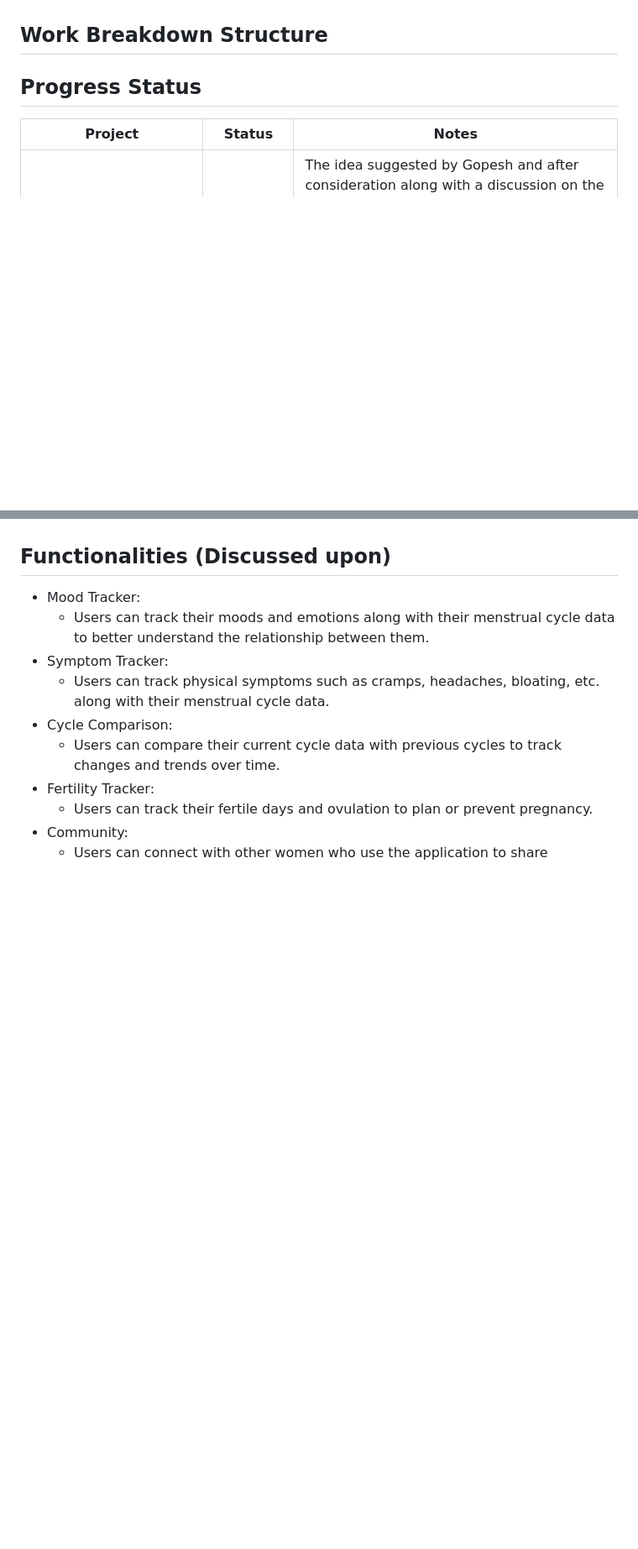
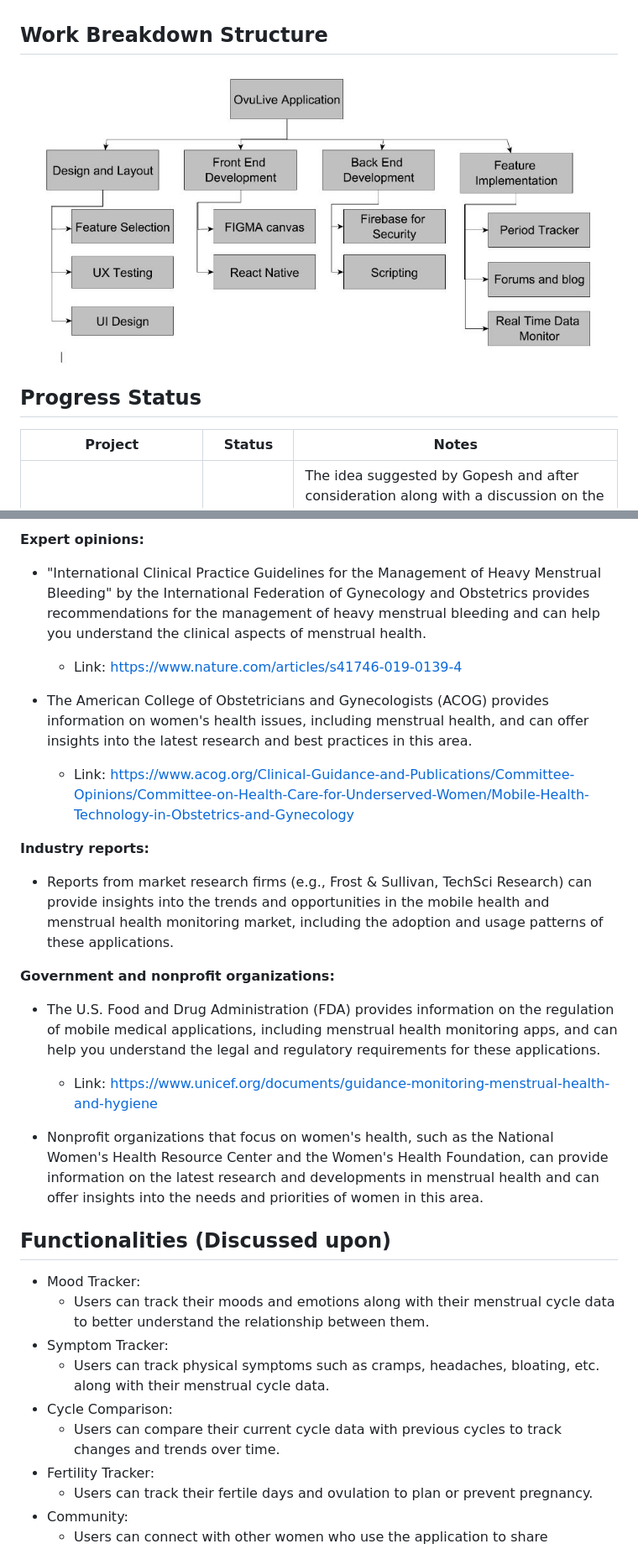
Before and after one commit to gopesh-code/Ovulive, a Markdown page: README.md, 2 parts joined by grey strips. Shown: that part at 84% size. Drawn GitHub-style; blank space fills up the shorter version.

```diff
--- a/README.md
+++ b/README.md
@@ -57,7 +57,7 @@ Combines multiple functions: The multifunctional nature of Olive allows women to
 
 ## Work Breakdown Structure
 
-
+![alt text](WorkBreakdown.jpg "Work Breakdown Diagram")
 
 ## Progress Status
 
@@ -78,3 +106,18 @@ The app will be based primarily on Android given that iOS already has its own he
+**Expert opinions:**
+- "International Clinical Practice Guidelines for the Management of Heavy Menstrual Bleeding" by the International Federation of Gynecology and Obstetrics provides recommendations for the management of heavy menstrual bleeding and can help you understand the clinical aspects of menstrual health.
+  - Link: https://www.nature.com/articles/s41746-019-0139-4
+
+- The American College of Obstetricians and Gynecologists (ACOG) provides information on women's health issues, including menstrual health, and can offer insights into the latest research and best practices in this area.
+  - Link: https://www.acog.org/Clinical-Guidance-and-Publications/Committee-Opinions/Committee-on-Health-Care-for-Underserved-Women/Mobile-Health-Technology-in-Obstetrics-and-Gynecology
+
+**Industry reports:**
+- Reports from market research firms (e.g., Frost & Sullivan, TechSci Research) can provide insights into the trends and opportunities in the mobile health and menstrual health monitoring market, including the adoption and usage patterns of these applications.
+
+**Government and nonprofit organizations:**
+- The U.S. Food and Drug Administration (FDA) provides information on the regulation of mobile medical applications, including menstrual health monitoring apps, and can help you understand the legal and regulatory requirements for these applications.
+  - Link: https://www.unicef.org/documents/guidance-monitoring-menstrual-health-and-hygiene
+
+- Nonprofit organizations that focus on women's health, such as the National Women's Health Resource Center and the Women's Health Foundation, can provide information on the latest research and developments in menstrual health and can offer insights into the needs and priorities of women in this area.
 
 ## Functionalities (Discussed upon)
 
```
Also changed, not shown: other parts of README.md (+28 -0 lines).
